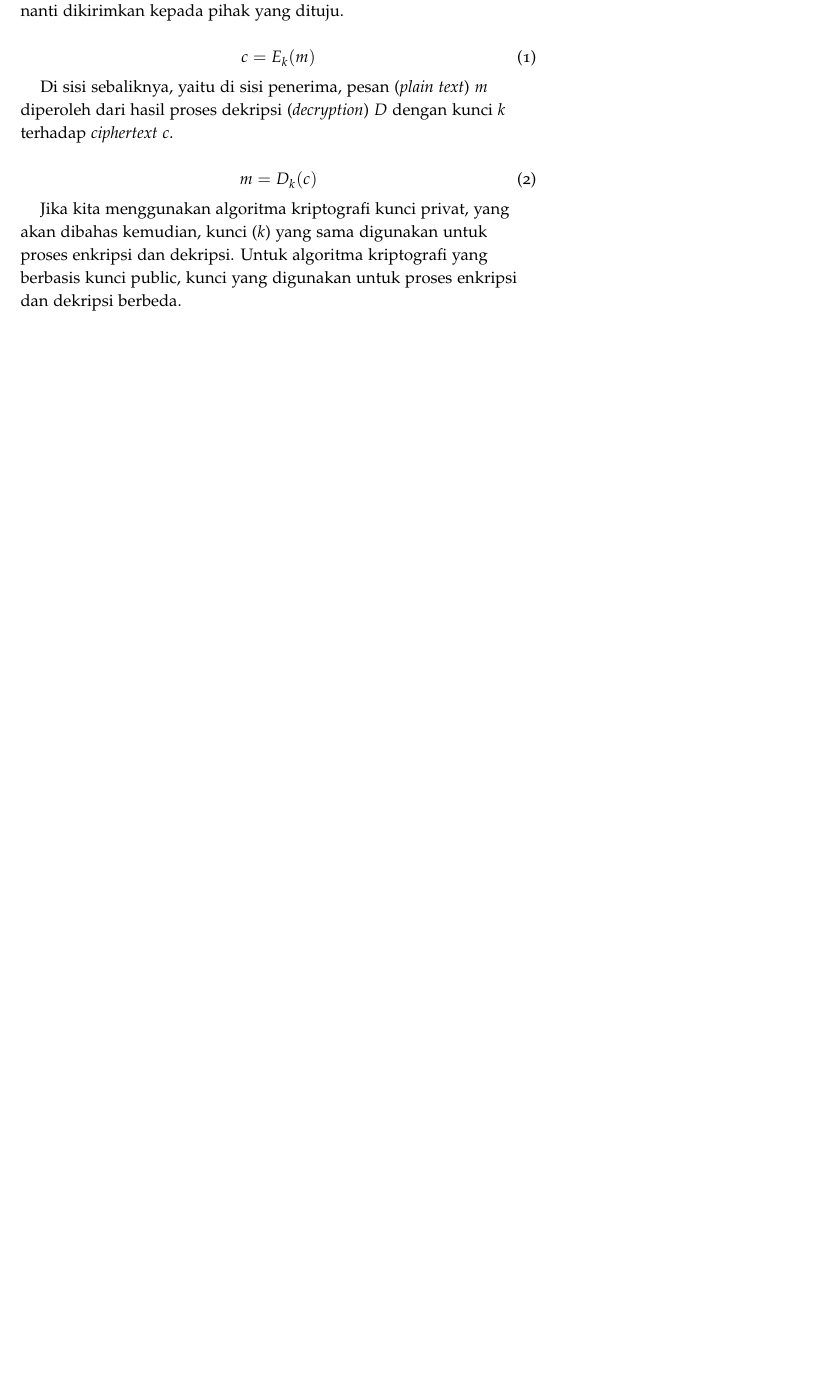
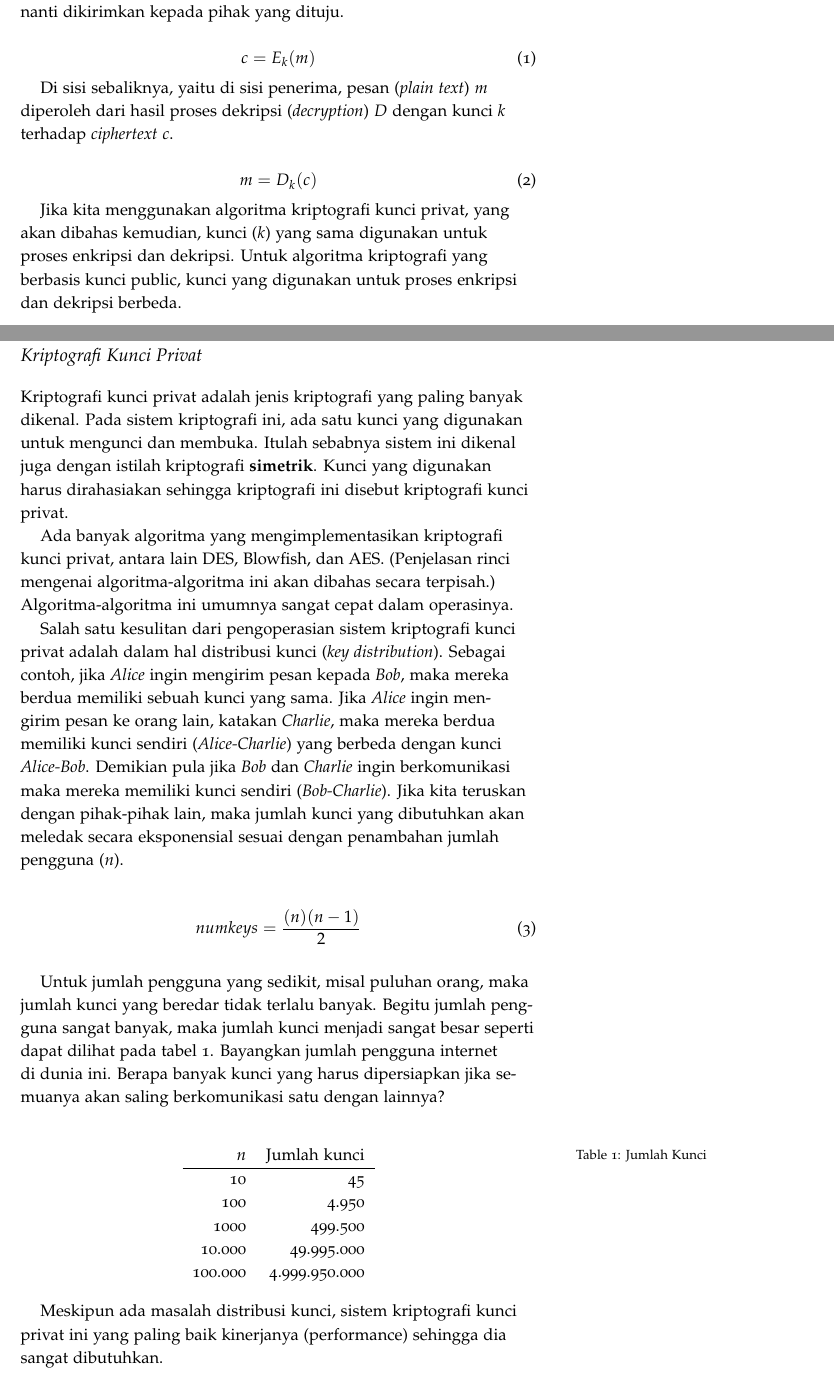
Before and after one commit to rahard/buku-keamanan-informasi, a LaTeX book (keamanan.tex, which reads crypto.tex): part of page 20 of 29 before the commit and two parts of pages 20 and 21 of 31 after it, the two joined at a grey line, cut so that both start at the same text, the shorter picture padded with empty space. The pictures show the PDF file keamanan.pdf that the author committed with the source.

Commit message:
update kripto
menambahkan konten kriptografi

```diff
--- a/crypto.tex
+++ b/crypto.tex
@@ -92,3 +92,56 @@ Jika kita menggunakan algoritma kriptografi kunci privat, yang akan dibahas
 kemudian, kunci ($k$) yang sama digunakan untuk proses enkripsi dan dekripsi.
 Untuk algoritma kriptografi yang berbasis kunci public, kunci yang digunakan
 untuk proses enkripsi dan dekripsi berbeda.
+
+
+\subsection{Kriptografi Kunci Privat}
+Kriptografi kunci privat adalah jenis kriptografi yang paling banyak dikenal.
+Pada sistem kriptografi ini, ada satu kunci yang digunakan untuk mengunci dan
+membuka. Itulah sebabnya sistem ini dikenal juga dengan istilah kriptografi
+{\bf simetrik}. Kunci yang digunakan harus dirahasiakan sehingga kriptografi
+ini disebut kriptografi kunci privat.
+
+Ada banyak algoritma yang mengimplementasikan kriptografi kunci privat, antara
+lain DES, Blowfish, dan AES. (Penjelasan rinci mengenai algoritma-algoritma ini
+akan dibahas secara terpisah.) Algoritma-algoritma ini umumnya sangat cepat
+dalam operasinya.
+
+Salah satu kesulitan dari pengoperasian sistem kriptografi kunci privat adalah
+dalam hal distribusi kunci ({\em key distribution}). Sebagai contoh, jika {\em
+Alice} ingin mengirim pesan kepada {\em Bob}, maka mereka berdua memiliki
+sebuah kunci yang sama. Jika {\em Alice} ingin mengirim pesan ke orang lain,
+katakan {\em Charlie}, maka mereka berdua memiliki kunci sendiri ({\em
+Alice-Charlie}) yang berbeda dengan kunci {\em Alice-Bob}. Demikian pula jika
+{\em Bob} dan {\em Charlie} ingin berkomunikasi maka mereka memiliki kunci
+sendiri ({\em Bob-Charlie}). Jika kita teruskan dengan pihak-pihak lain, maka
+jumlah kunci yang dibutuhkan akan meledak secara eksponensial sesuai dengan
+penambahan jumlah pengguna ($n$).
+
+\begin{equation}
+   numkeys = \frac{(n) (n-1)}{2}
+\end{equation}
+
+Untuk jumlah pengguna yang sedikit, misal puluhan orang, maka jumlah kunci yang
+beredar tidak terlalu banyak. Begitu jumlah pengguna sangat banyak, maka jumlah
+kunci menjadi sangat besar seperti dapat dilihat pada
+tabel~\ref{tbl:jumlahkunci}. Bayangkan jumlah pengguna internet di dunia ini.
+Berapa banyak kunci yang harus dipersiapkan jika semuanya akan saling
+berkomunikasi satu dengan lainnya?
+
+\begin{table}
+   \centering
+   \caption{Jumlah Kunci}
+   \label{tbl:jumlahkunci}
+\begin{tabular}{ r r }
+   $n$ & Jumlah kunci \\
+   \hline
+  10 & 45 \\
+  100 & 4.950 \\
+  1000 & 499.500 \\
+  10.000 & 49.995.000 \\
+  100.000 & 4.999.950.000 \\
+\end{tabular}
+\end{table}
+
+Meskipun ada masalah distribusi kunci, sistem kriptografi kunci privat ini yang
+paling baik kinerjanya (performance) sehingga dia sangat dibutuhkan.
```
Also changed, not shown: keamanan.pdf, crypto.tex (9 more changed lines), 7 other files.
